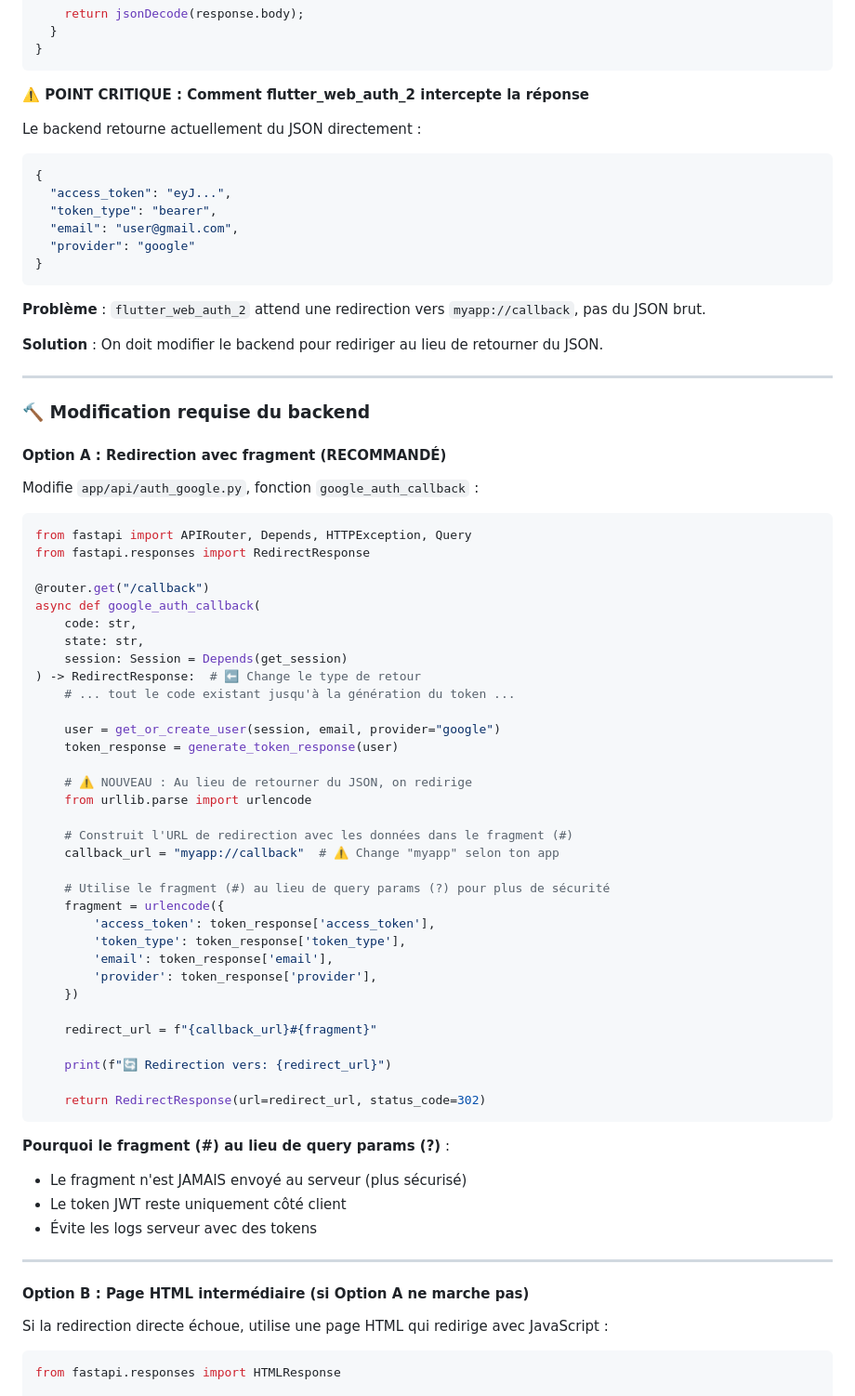
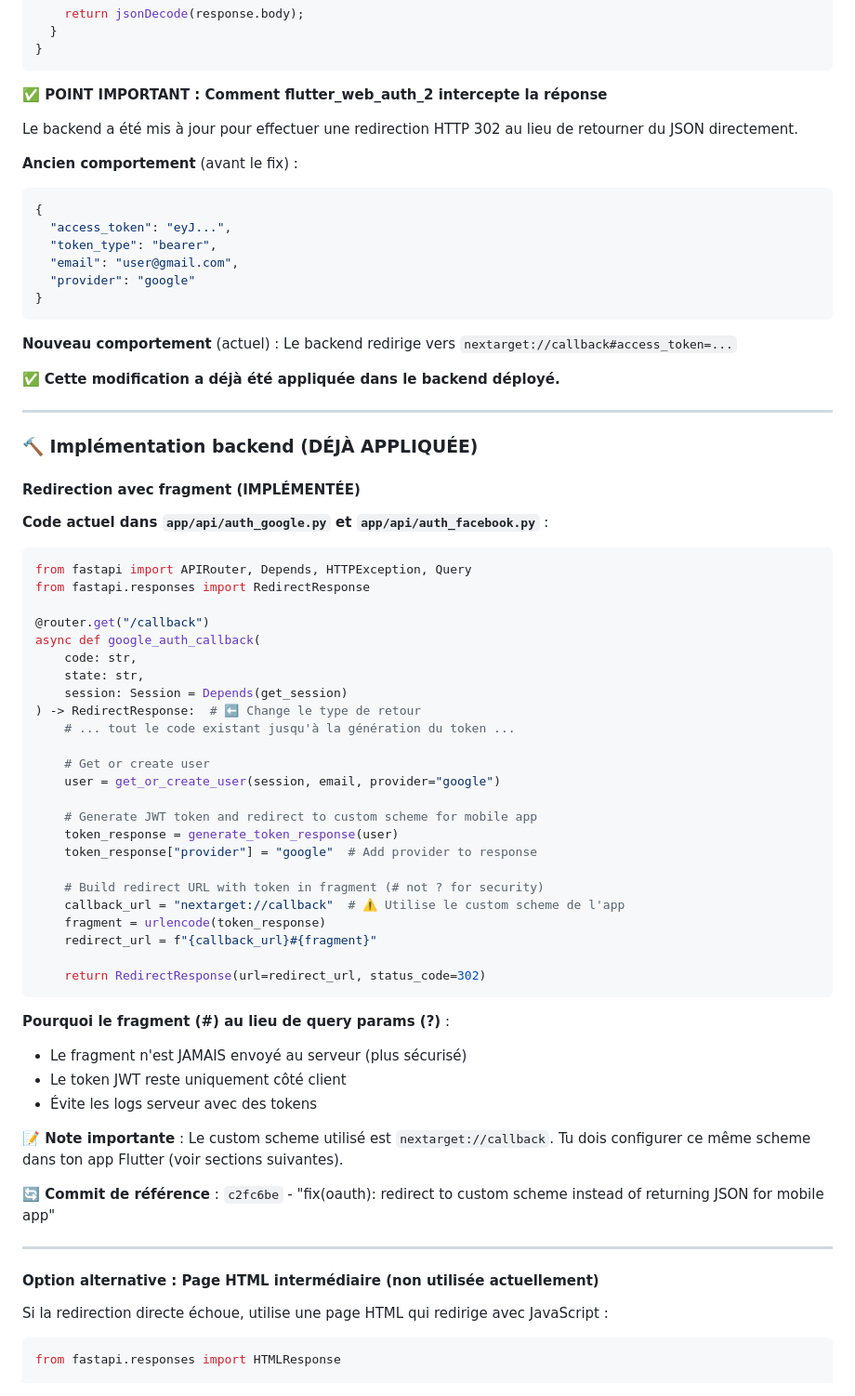
Before and after one commit to clementseguy/NexTarget-server, a Markdown page: docs/GOOGLE_AUTH_GUIDE.md, the part around the change printed below. Shown: that part at 93% size. Rendered like a GitHub page.

````diff
--- a/docs/GOOGLE_AUTH_GUIDE.md
+++ b/docs/GOOGLE_AUTH_GUIDE.md
@@ -634,9 +663,11 @@ class AuthService {
 }
 ```
 
-**⚠️ POINT CRITIQUE : Comment flutter_web_auth_2 intercepte la réponse**
-
-Le backend retourne actuellement du JSON directement :
+**✅ POINT IMPORTANT : Comment flutter_web_auth_2 intercepte la réponse**
+
+Le backend a été mis à jour pour effectuer une redirection HTTP 302 au lieu de retourner du JSON directement.
+
+**Ancien comportement** (avant le fix) :
 ```json
 {
   "access_token": "eyJ...",
@@ -646,17 +677,17 @@ Le backend retourne actuellement du JSON directement :
 }
 ```
 
-**Problème** : `flutter_web_auth_2` attend une redirection vers `myapp://callback`, pas du JSON brut.
-
-**Solution** : On doit modifier le backend pour rediriger au lieu de retourner du JSON.
-
----
-
-### 🔨 Modification requise du backend
-
-#### Option A : Redirection avec fragment (RECOMMANDÉ)
-
-Modifie `app/api/auth_google.py`, fonction `google_auth_callback` :
+**Nouveau comportement** (actuel) : Le backend redirige vers `nextarget://callback#access_token=...`
+
+✅ **Cette modification a déjà été appliquée dans le backend déployé.**
+
+---
+
+### 🔨 Implémentation backend (DÉJÀ APPLIQUÉE)
+
+#### Redirection avec fragment (IMPLÉMENTÉE)
+
+**Code actuel dans `app/api/auth_google.py` et `app/api/auth_facebook.py`** :
 
 ```python
 from fastapi import APIRouter, Depends, HTTPException, Query
@@ -670,26 +701,17 @@ async def google_auth_callback(
 ) -> RedirectResponse:  # ⬅️ Change le type de retour
     # ... tout le code existant jusqu'à la génération du token ...
 
+    # Get or create user
     user = get_or_create_user(session, email, provider="google")
+
+    # Generate JWT token and redirect to custom scheme for mobile app
     token_response = generate_token_response(user)
-
-    # ⚠️ NOUVEAU : Au lieu de retourner du JSON, on redirige
-    from urllib.parse import urlencode
-
-    # Construit l'URL de redirection avec les données dans le fragment (#)
-    callback_url = "myapp://callback"  # ⚠️ Change "myapp" selon ton app
-
-    # Utilise le fragment (#) au lieu de query params (?) pour plus de sécurité
-    fragment = urlencode({
-        'access_token': token_response['access_token'],
-        'token_type': token_response['token_type'],
-        'email': token_response['email'],
-        'provider': token_response['provider'],
-    })
-
+    token_response["provider"] = "google"  # Add provider to response
+
+    # Build redirect URL with token in fragment (# not ? for security)
+    callback_url = "nextarget://callback"  # ⚠️ Utilise le custom scheme de l'app
+    fragment = urlencode(token_response)
     redirect_url = f"{callback_url}#{fragment}"
-
-    print(f"🔄 Redirection vers: {redirect_url}")
 
     return RedirectResponse(url=redirect_url, status_code=302)
 ```
@@ -700,9 +722,13 @@ async def google_auth_callback(
 - Le token JWT reste uniquement côté client
 - Évite les logs serveur avec des tokens
 
----
-
-#### Option B : Page HTML intermédiaire (si Option A ne marche pas)
+**📝 Note importante** : Le custom scheme utilisé est `nextarget://callback`. Tu dois configurer ce même scheme dans ton app Flutter (voir sections suivantes).
+
+**🔄 Commit de référence** : `c2fc6be` - "fix(oauth): redirect to custom scheme instead of returning JSON for mobile app"
+
+---
+
+#### Option alternative : Page HTML intermédiaire (non utilisée actuellement)
 
 Si la redirection directe échoue, utilise une page HTML qui redirige avec JavaScript :
 
````
Also changed, not shown: other parts of docs/GOOGLE_AUTH_GUIDE.md (+51 -21 lines).
